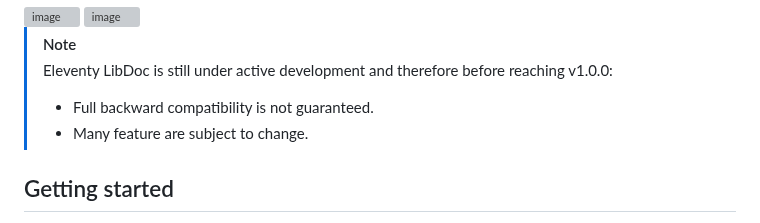
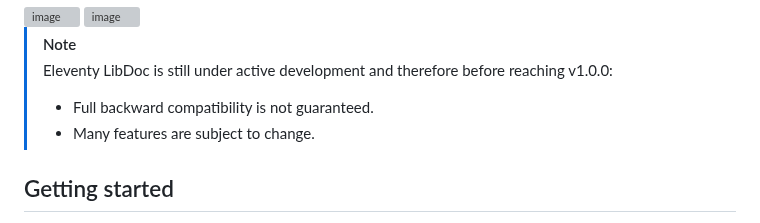
Before and after one commit to techLiberty/galaxy-11ty-libdoc, a Markdown page: README.md, the part around one of its changes. Drawn GitHub-style; grey boxes are pictures that could not be loaded.

```diff
--- a/README.md
+++ b/README.md
@@ -12,7 +14,7 @@ Eleventy LibDoc is an easy to use and content focused starter project for [Eleve
 > [!NOTE]
 > Eleventy LibDoc is still under active development and therefore before reaching v1.0.0:
 > * Full backward compatibility is not guaranteed.
-> * Many feature are subject to change.
+> * Many features are subject to change.
 
 ## Getting started
 
```
Also changed, not shown: other parts of README.md (+2 -0 lines).
